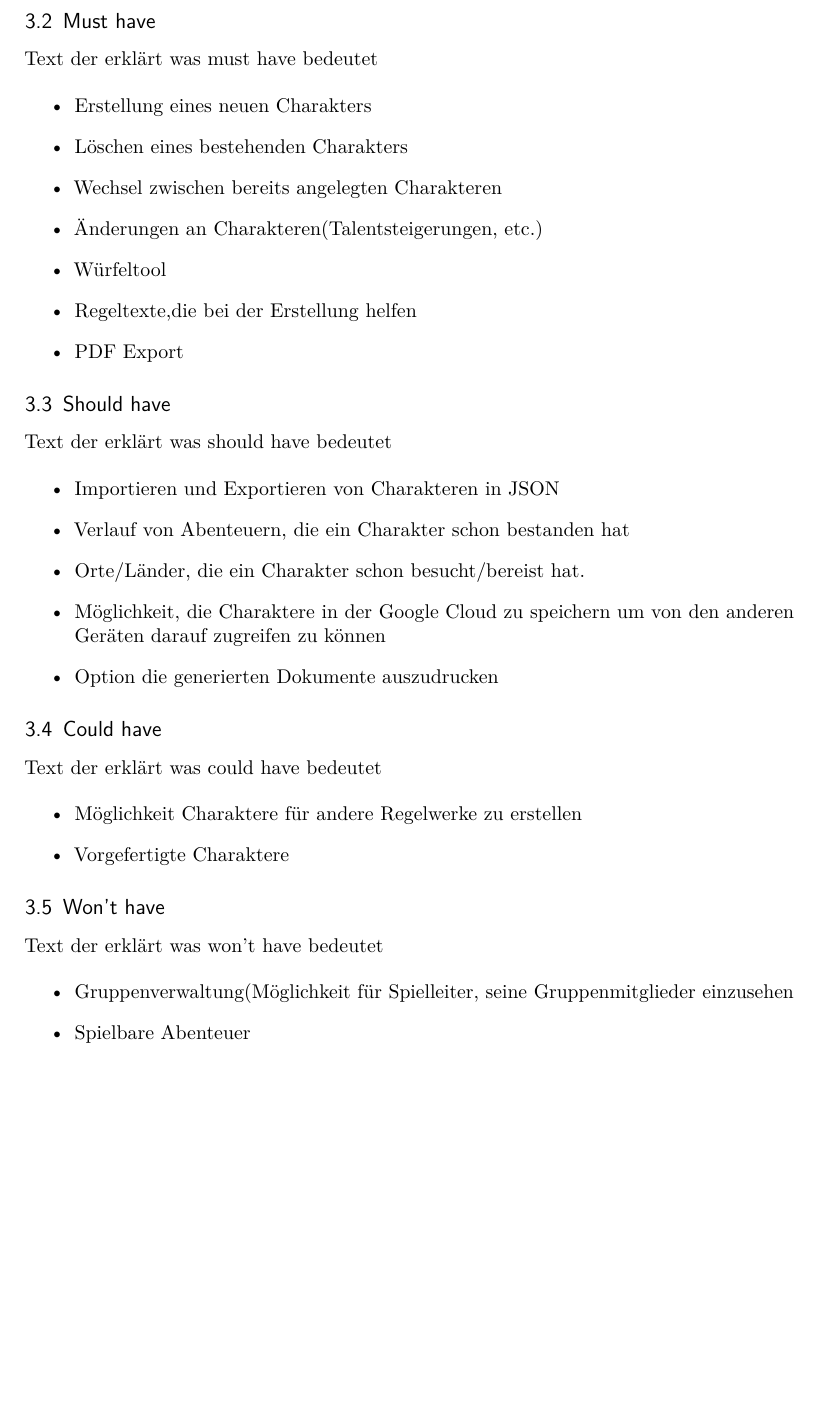
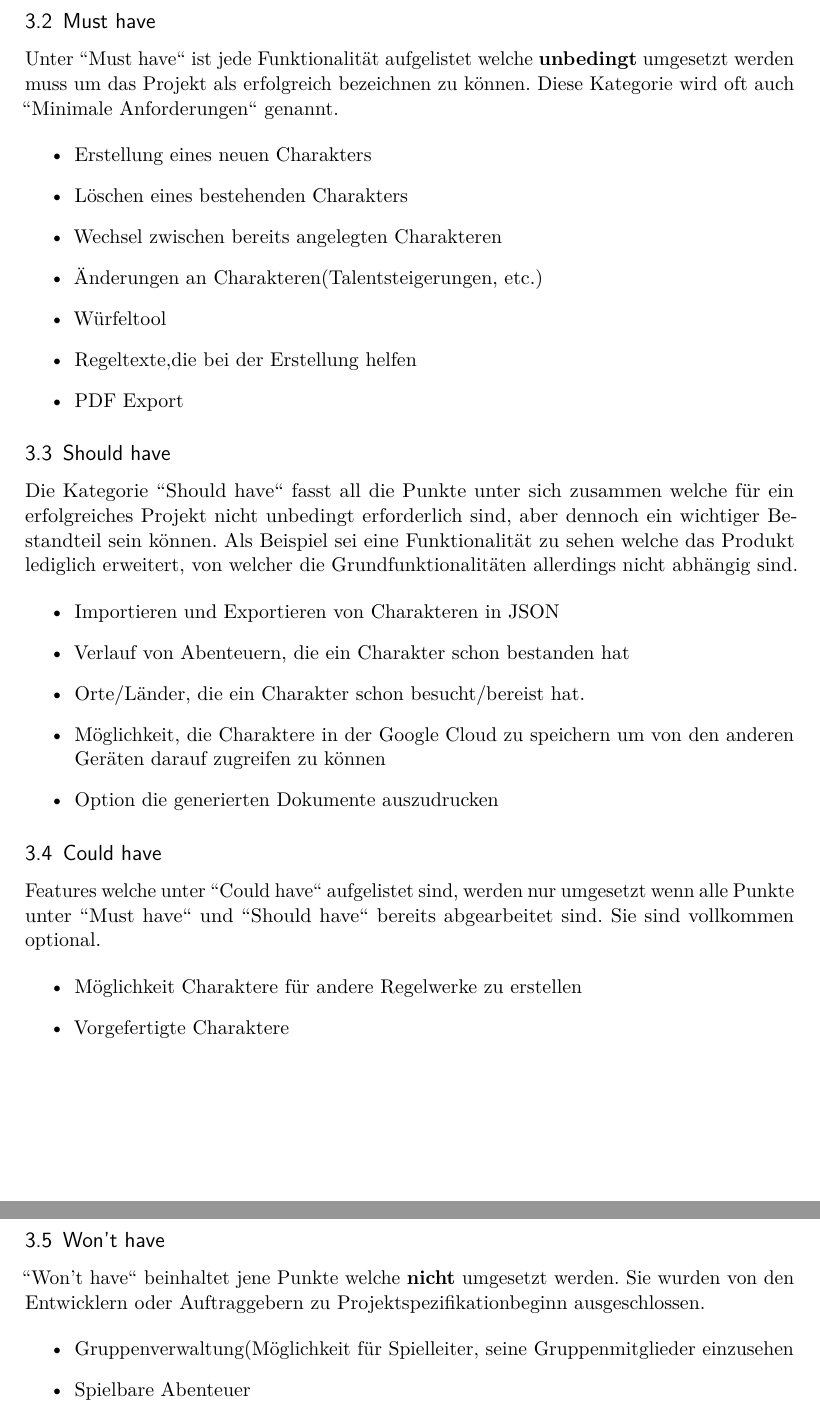
Before and after one commit to ChristopherKL/CharBuilder, a LaTeX document (Dokumentation/LaTeX Doku/CharBuilderDoku.tex, which reads Dokumentation/LaTeX Doku/content/Auswertung.tex): part of page 5 of 6 before the commit and two parts of pages 5 and 6 of 6 after it, the two joined at a grey line, cut so that both start at the same text, the shorter picture padded with empty space. Compiled offline with pdfLaTeX; an older LaTeX class or package is replaced by its successor.

Commit message:
Anforderungskategorien Beschreibungen

```diff
--- a/Dokumentation/LaTeX Doku/content/Auswertung.tex
+++ b/Dokumentation/LaTeX Doku/content/Auswertung.tex
@@ -46,7 +46,7 @@ Android Studio ist die offizielle Entwicklungsumgebung für native Androidprogra
 Die App stellt einen digitalen Pen und Paper Charakterbogen dar. Es wird möglich sein, neue Charaktere anzulegen und die bereits bestehenden zu verwalten. Der Nutzer soll außerdem die Möglichkeit haben, seine Charaktere auf andere Geräte zu übertragen. Zu Beginn werden wir uns auf das \glqq Star Wars : Am Rande des Imperiums\grqq- Regelwerk konzentrieren.
 \subsection{Must have}
 
-Text der erklärt was must have bedeutet
+Unter \grqq Must have\grqq{} ist jede Funktionalität aufgelistet welche \textbf{unbedingt} umgesetzt werden muss um das Projekt als erfolgreich bezeichnen zu können. Diese Kategorie wird oft auch \grqq Minimale Anforderungen\grqq{} genannt.
 
 \begin{itemize}
 	\item Erstellung eines neuen Charakters
@@ -60,7 +60,7 @@ Text der erklärt was must have bedeutet
 
 \subsection{Should have}
 
-Text der erklärt was should have bedeutet
+Die Kategorie \grqq Should have\grqq{} fasst all die Punkte unter sich zusammen welche für ein erfolgreiches Projekt nicht unbedingt erforderlich sind, aber dennoch ein wichtiger Bestandteil sein können. Als Beispiel sei eine Funktionalität zu sehen welche das Produkt lediglich erweitert, von welcher die Grundfunktionalitäten allerdings nicht abhängig sind.
 
 \begin{itemize}
 	\item Importieren und Exportieren von Charakteren in JSON
@@ -72,7 +72,7 @@ Text der erklärt was should have bedeutet
 
 \subsection{Could have}
 
-Text der erklärt was could have bedeutet
+Features welche unter \grqq Could have\grqq{} aufgelistet sind, werden nur umgesetzt wenn alle Punkte unter \grqq Must have\grqq{} und \grqq Should have\grqq{} bereits abgearbeitet sind. Sie sind vollkommen optional.
 
 \begin{itemize}
 	\item Möglichkeit Charaktere für andere Regelwerke zu erstellen
@@ -81,7 +81,7 @@ Text der erklärt was could have bedeutet
 
 \subsection{Won't have}
 
-Text der erklärt was won't have bedeutet
+\grqq Won't have\grqq{} beinhaltet jene Punkte welche \textbf{nicht} umgesetzt werden. Sie wurden von den Entwicklern oder Auftraggebern zu Projektspezifikationbeginn ausgeschlossen.
 
 \begin{itemize}
 	\item Gruppenverwaltung(Möglichkeit für Spielleiter, seine Gruppenmitglieder einzusehen
```
Also changed, not shown: Dokumentation/LaTeX Doku/CharBuilderDoku.pdf, 4 other files.
